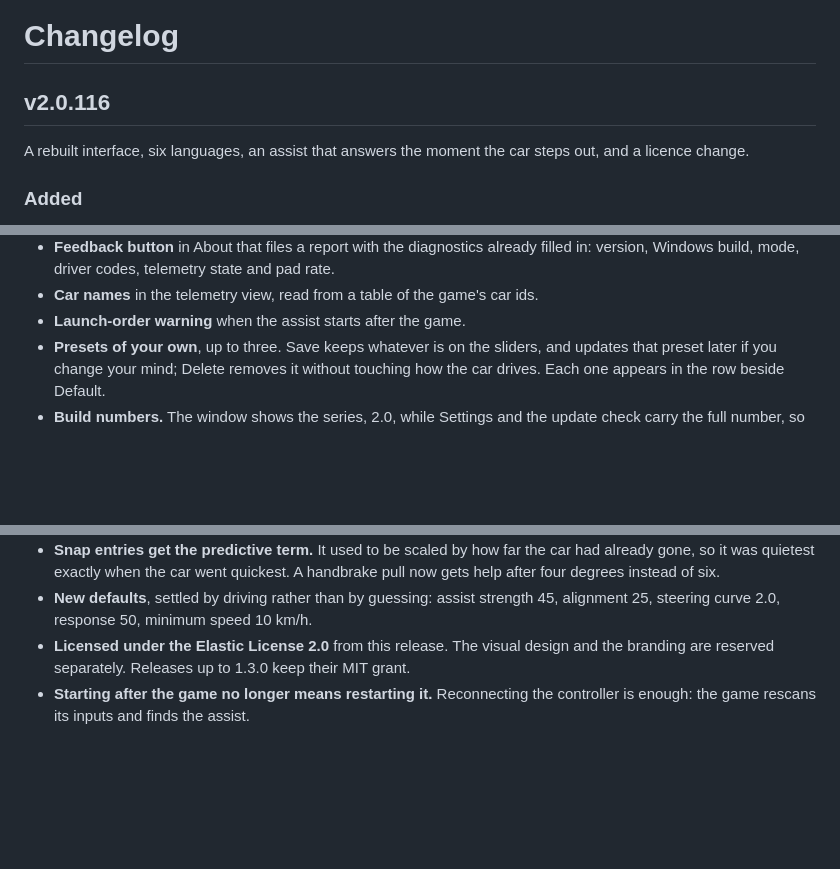
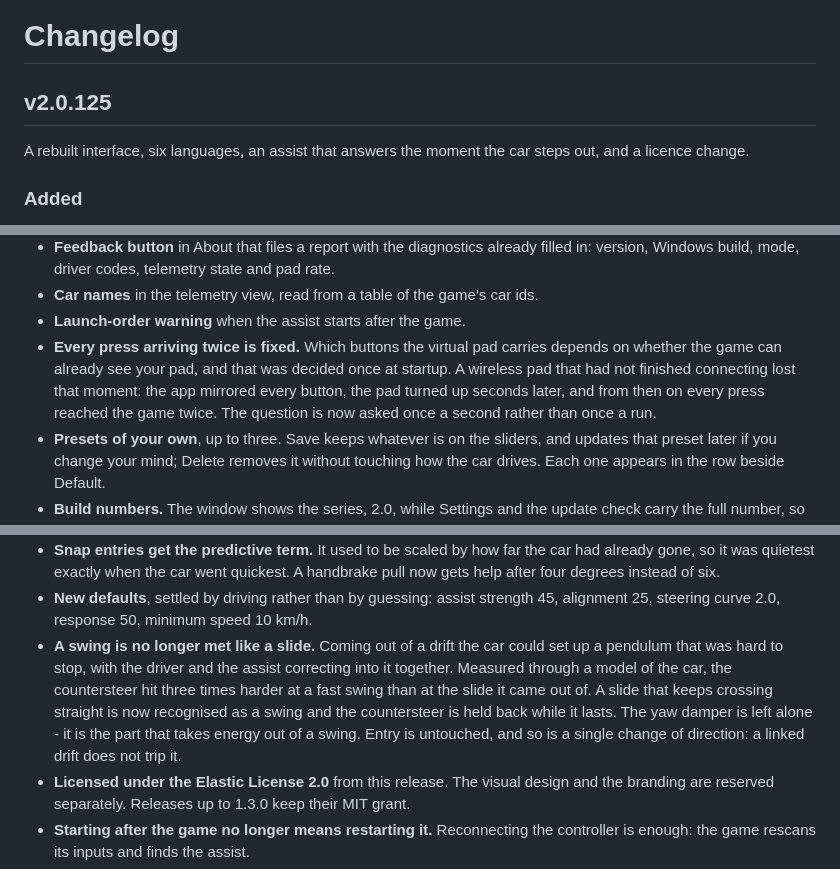
Before and after one commit to reeeeiin/fh6-steering-assist, a Markdown page: CHANGELOG.md, 3 parts joined by grey strips. Rendered like a GitHub page; blank space fills up the shorter version.

Commit message:
Release notes for 2.0.125
Two things landed after the notes were written that a driver will notice
straight away: presses no longer arriving twice, and a swing out of a drift
no longer being answered as if it were the drift.

Co-Authored-By: Claude Opus 5 <noreply@anthropic.com>

```diff
--- a/CHANGELOG.md
+++ b/CHANGELOG.md
@@ -1,6 +1,6 @@
 # Changelog
 
-## v2.0.116
+## v2.0.125
 
 A rebuilt interface, six languages, an assist that answers the moment the
 car steps out, and a licence change.
@@ -22,6 +22,12 @@ car steps out, and a licence change.
 - **Car names** in the telemetry view, read from a table of the game's car
   ids.
 - **Launch-order warning** when the assist starts after the game.
+- **Every press arriving twice is fixed.** Which buttons the virtual pad
+  carries depends on whether the game can already see your pad, and that
+  was decided once at startup. A wireless pad that had not finished
+  connecting lost that moment: the app mirrored every button, the pad
+  turned up seconds later, and from then on every press reached the game
+  twice. The question is now asked once a second rather than once a run.
 - **Presets of your own**, up to three. Save keeps whatever is on the
   sliders, and updates that preset later if you change your mind; Delete
   removes it without touching how the car drives. Each one appears in the
@@ -54,6 +60,15 @@ car steps out, and a licence change.
 - **New defaults**, settled by driving rather than by guessing: assist
   strength 45, alignment 25, steering curve 2.0, response 50, minimum speed
   10 km/h.
+- **A swing is no longer met like a slide.** Coming out of a drift the car
+  could set up a pendulum that was hard to stop, with the driver and the
+  assist correcting into it together. Measured through a model of the car,
+  the countersteer hit three times harder at a fast swing than at the slide
+  it came out of. A slide that keeps crossing straight is now recognised as
+  a swing and the countersteer is held back while it lasts. The yaw damper
+  is left alone - it is the part that takes energy out of a swing. Entry is
+  untouched, and so is a single change of direction: a linked drift does
+  not trip it.
 - **Licensed under the Elastic License 2.0** from this release. The visual
   design and the branding are reserved separately. Releases up to 1.3.0
   keep their MIT grant.
```
